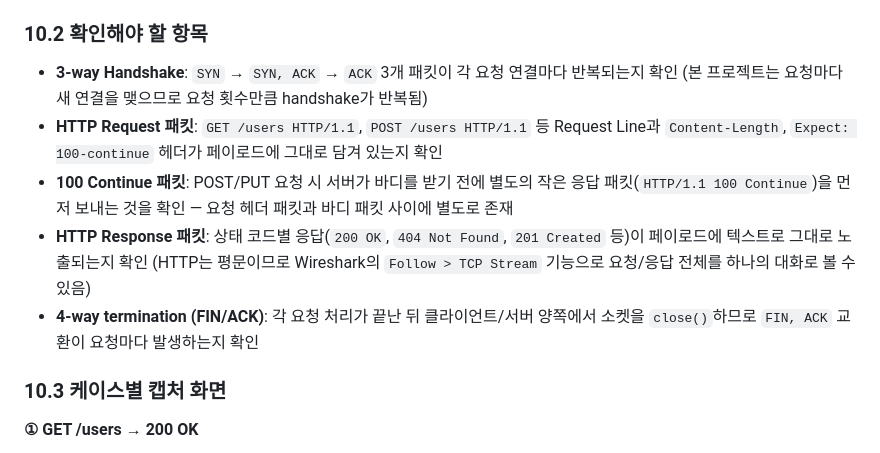
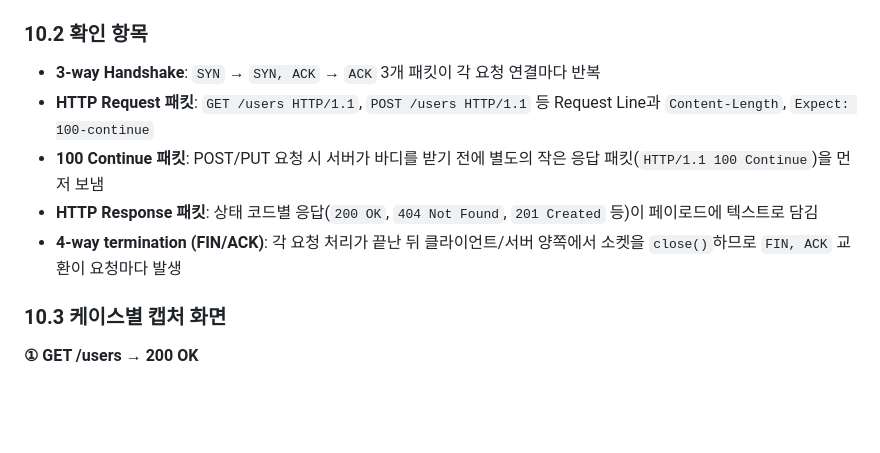
Before and after one commit to sioo-05/TCP-HTTP-Client-Server-Programming, a Markdown page: README.md, the part around the change. GitHub-like rendering; blank space fills up the shorter version.

Commit message:
feat: README file

```diff
--- a/README.md
+++ b/README.md
@@ -542,13 +542,13 @@ Content-Type: application/json
 4. 요청마다 새 TCP 연결이 열리므로, 캡처 화면에서 `tcp.stream eq 0`, `eq 1`, `eq 2` … 순서로 필터를 바꿔가며 실행 순서와 매칭해서 확인하면 편리함
 5. HTTP로 필터링하려면 `http` 디스플레이 필터도 함께 사용 가능 (단, Wireshark가 8080 포트를 HTTP로 자동 인식하지 못하면 패킷에서 우클릭 → `Decode As` → HTTP로 지정)
 
-### 10.2 확인해야 할 항목
+### 10.2 확인 항목
 
-- **3-way Handshake**: `SYN` → `SYN, ACK` → `ACK` 3개 패킷이 각 요청 연결마다 반복되는지 확인 (본 프로젝트는 요청마다 새 연결을 맺으므로 요청 횟수만큼 handshake가 반복됨)
-- **HTTP Request 패킷**: `GET /users HTTP/1.1`, `POST /users HTTP/1.1` 등 Request Line과 `Content-Length`, `Expect: 100-continue` 헤더가 페이로드에 그대로 담겨 있는지 확인
-- **100 Continue 패킷**: POST/PUT 요청 시 서버가 바디를 받기 전에 별도의 작은 응답 패킷(`HTTP/1.1 100 Continue`)을 먼저 보내는 것을 확인 — 요청 헤더 패킷과 바디 패킷 사이에 별도로 존재
-- **HTTP Response 패킷**: 상태 코드별 응답(`200 OK`, `404 Not Found`, `201 Created` 등)이 페이로드에 텍스트로 그대로 노출되는지 확인 (HTTP는 평문이므로 Wireshark의 `Follow > TCP Stream` 기능으로 요청/응답 전체를 하나의 대화로 볼 수 있음)
-- **4-way termination (FIN/ACK)**: 각 요청 처리가 끝난 뒤 클라이언트/서버 양쪽에서 소켓을 `close()`하므로 `FIN, ACK` 교환이 요청마다 발생하는지 확인
+- **3-way Handshake**: `SYN` → `SYN, ACK` → `ACK` 3개 패킷이 각 요청 연결마다 반복
+- **HTTP Request 패킷**: `GET /users HTTP/1.1`, `POST /users HTTP/1.1` 등 Request Line과 `Content-Length`, `Expect: 100-continue`
+- **100 Continue 패킷**: POST/PUT 요청 시 서버가 바디를 받기 전에 별도의 작은 응답 패킷(`HTTP/1.1 100 Continue`)을 먼저 보냄
+- **HTTP Response 패킷**: 상태 코드별 응답(`200 OK`, `404 Not Found`, `201 Created` 등)이 페이로드에 텍스트로 담김
+- **4-way termination (FIN/ACK)**: 각 요청 처리가 끝난 뒤 클라이언트/서버 양쪽에서 소켓을 `close()`하므로 `FIN, ACK` 교환이 요청마다 발생
 
 ### 10.3 케이스별 캡처 화면
 
```
